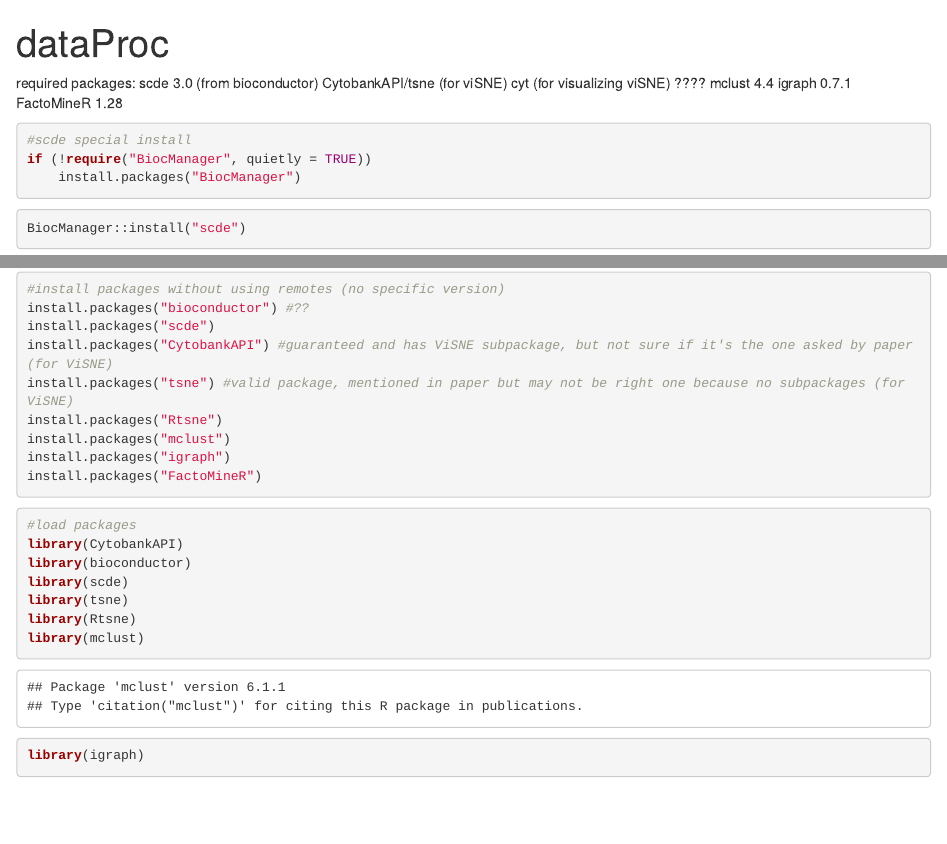
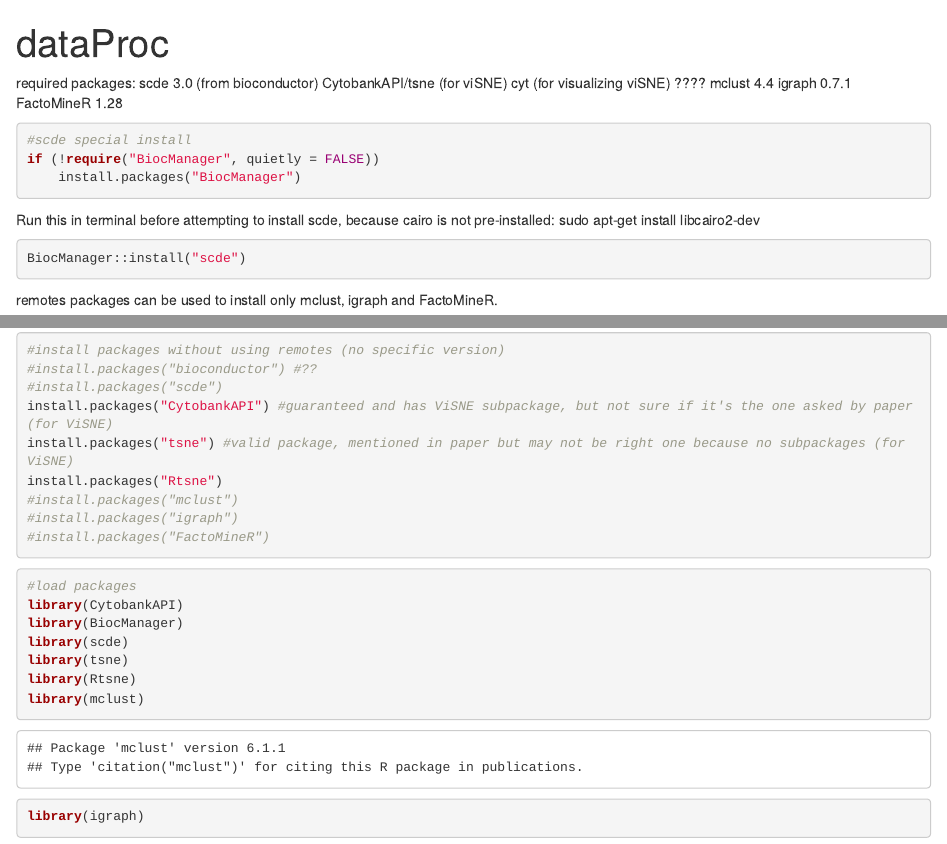
Before and after one commit to LonaCoding/SRP, an R Markdown document (Pipeline1/dataProcNb.Rmd): the page in a window 1100 px wide, from its top, and a second part further down, joined at a grey line. Rendered offline with R 4.5, knitr and Pandoc, with nearby package versions; some code elsewhere in the file could not run offline.

Commit message:
fixed imports

````diff
--- a/Pipeline1/dataProcNb.Rmd
+++ b/Pipeline1/dataProcNb.Rmd
@@ -14,14 +14,16 @@
 
 ```{r}
 #scde special install
-if (!require("BiocManager", quietly = TRUE))
+if (!require("BiocManager", quietly = FALSE))
     install.packages("BiocManager")
 ```
-
+Run this in terminal before attempting to install scde, because cairo is not pre-installed:
+sudo apt-get install libcairo2-dev
 ```{r}
 BiocManager::install("scde")
 ```
 
+remotes packages can be used to install only mclust, igraph and FactoMineR.
 ```{r}
 #install packages using remotes (with specific version)
 install.packages("remotes")  #get and install remotes first
@@ -35,20 +37,20 @@
 
 ```{r}
 #install packages without using remotes (no specific version)
-install.packages("bioconductor") #??
-install.packages("scde")
+#install.packages("bioconductor") #??
+#install.packages("scde")
 install.packages("CytobankAPI") #guaranteed and has ViSNE subpackage, but not sure if it's the one asked by paper (for ViSNE)
 install.packages("tsne") #valid package, mentioned in paper but may not be right one because no subpackages (for ViSNE)
 install.packages("Rtsne")
-install.packages("mclust")
-install.packages("igraph")
-install.packages("FactoMineR")
+#install.packages("mclust")
+#install.packages("igraph")
+#install.packages("FactoMineR")
 ```
 
 ```{r}
 #load packages
 library(CytobankAPI)
-library(bioconductor)
+library(BiocManager)
 library(scde)
 library(tsne)
 library(Rtsne)
````
Also changed, not shown: Pipeline1/dataProcNb.nb.html, Pipeline1/dataProcNb.Rmd (11 more changed lines).
